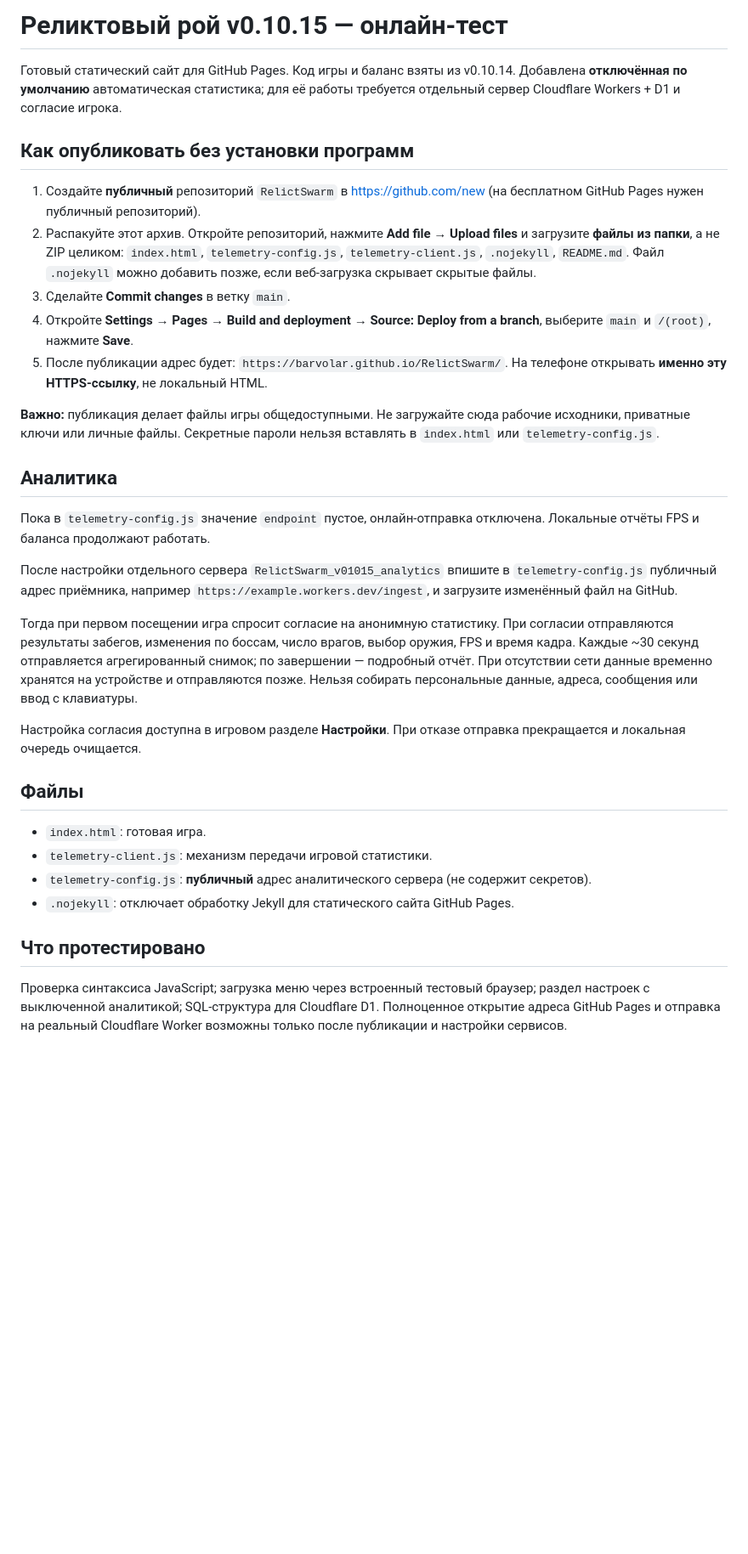
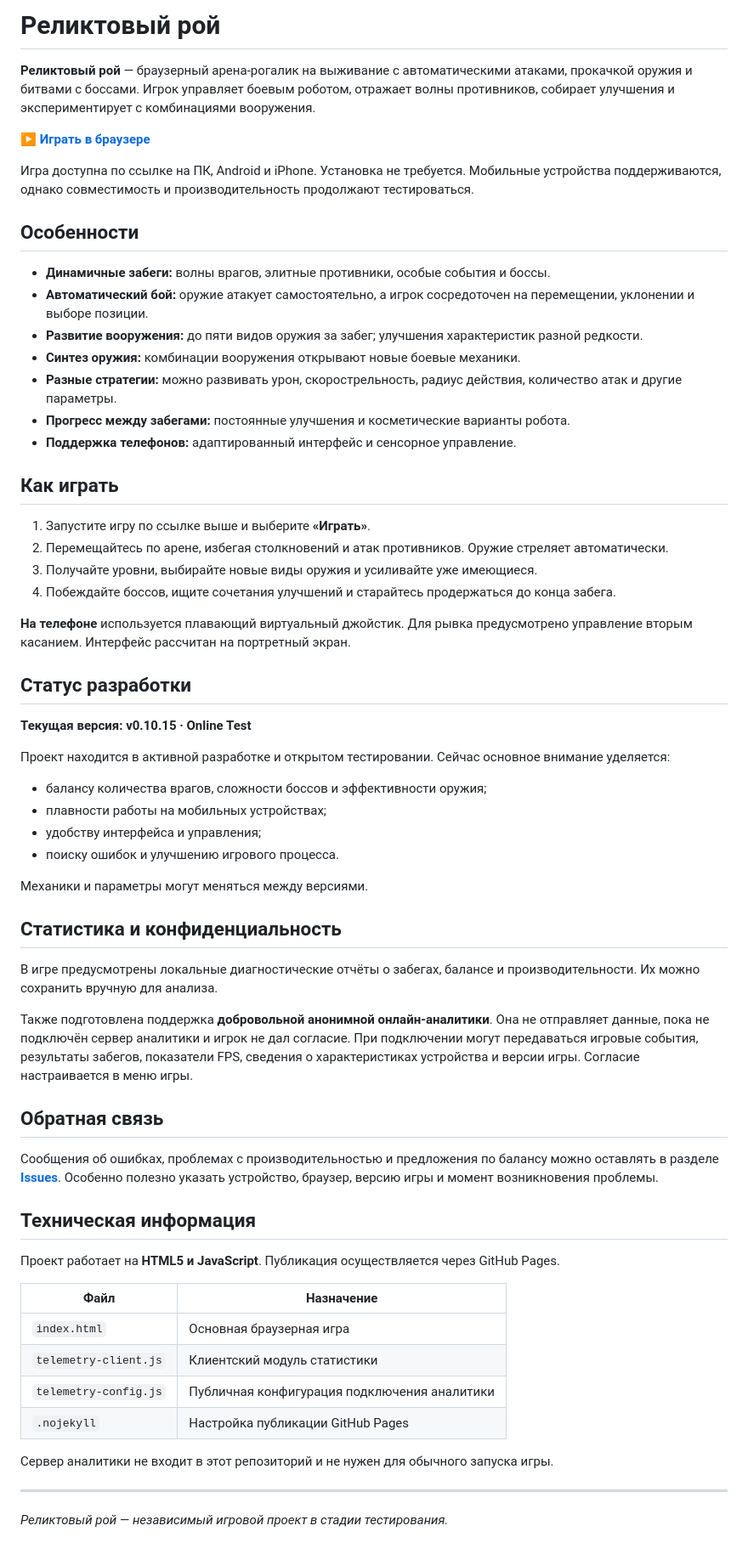
Before and after one commit to barvolar/RelictSwarm, a Markdown page: README.md, the part around the change. Shown at 85% size. Drawn GitHub-style; blank space fills up the shorter version.

Commit message:
docs: replace setup instructions with project README

```diff
--- a/README.md
+++ b/README.md
@@ -1,34 +1,66 @@
-# Реликтовый рой v0.10.15 — онлайн-тест
+# Реликтовый рой
 
-Готовый статический сайт для GitHub Pages. Код игры и баланс взяты из v0.10.14. Добавлена **отключённая по умолчанию** автоматическая статистика; для её работы требуется отдельный сервер Cloudflare Workers + D1 и согласие игрока.
+**Реликтовый рой** — браузерный арена-рогалик на выживание с автоматическими атаками, прокачкой оружия и битвами с боссами. Игрок управляет боевым роботом, отражает волны противников, собирает улучшения и экспериментирует с комбинациями вооружения.
 
-## Как опубликовать без установки программ
+**[▶ Играть в браузере](https://barvolar.github.io/RelictSwarm/)**
 
-1. Создайте **публичный** репозиторий `RelictSwarm` в https://github.com/new (на бесплатном GitHub Pages нужен публичный репозиторий).
-2. Распакуйте этот архив. Откройте репозиторий, нажмите **Add file → Upload files** и загрузите **файлы из папки**, а не ZIP целиком: `index.html`, `telemetry-config.js`, `telemetry-client.js`, `.nojekyll`, `README.md`. Файл `.nojekyll` можно добавить позже, если веб-загрузка скрывает скрытые файлы.
-3. Сделайте **Commit changes** в ветку `main`.
-4. Откройте **Settings → Pages → Build and deployment → Source: Deploy from a branch**, выберите `main` и `/(root)`, нажмите **Save**.
-5. После публикации адрес будет: `https://barvolar.github.io/RelictSwarm/`. На телефоне открывать **именно эту HTTPS-ссылку**, не локальный HTML.
+Игра доступна по ссылке на ПК, Android и iPhone. Установка не требуется. Мобильные устройства поддерживаются, однако совместимость и производительность продолжают тестироваться.
 
-**Важно:** публикация делает файлы игры общедоступными. Не загружайте сюда рабочие исходники, приватные ключи или личные файлы. Секретные пароли нельзя вставлять в `index.html` или `telemetry-config.js`.
+## Особенности
 
-## Аналитика
+- **Динамичные забеги:** волны врагов, элитные противники, особые события и боссы.
+- **Автоматический бой:** оружие атакует самостоятельно, а игрок сосредоточен на перемещении, уклонении и выборе позиции.
+- **Развитие вооружения:** до пяти видов оружия за забег; улучшения характеристик разной редкости.
+- **Синтез оружия:** комбинации вооружения открывают новые боевые механики.
+- **Разные стратегии:** можно развивать урон, скорострельность, радиус действия, количество атак и другие параметры.
+- **Прогресс между забегами:** постоянные улучшения и косметические варианты робота.
+- **Поддержка телефонов:** адаптированный интерфейс и сенсорное управление.
 
-Пока в `telemetry-config.js` значение `endpoint` пустое, онлайн-отправка отключена. Локальные отчёты FPS и баланса продолжают работать.
+## Как играть
 
-После настройки отдельного сервера `RelictSwarm_v01015_analytics` впишите в `telemetry-config.js` публичный адрес приёмника, например `https://example.workers.dev/ingest`, и загрузите изменённый файл на GitHub.
+1. Запустите игру по ссылке выше и выберите **«Играть»**.
+2. Перемещайтесь по арене, избегая столкновений и атак противников. Оружие стреляет автоматически.
+3. Получайте уровни, выбирайте новые виды оружия и усиливайте уже имеющиеся.
+4. Побеждайте боссов, ищите сочетания улучшений и старайтесь продержаться до конца забега.
 
-Тогда при первом посещении игра спросит согласие на анонимную статистику. При согласии отправляются результаты забегов, изменения по боссам, число врагов, выбор оружия, FPS и время кадра. Каждые ~30 секунд отправляется агрегированный снимок; по завершении — подробный отчёт. При отсутствии сети данные временно хранятся на устройстве и отправляются позже. Нельзя собирать персональные данные, адреса, сообщения или ввод с клавиатуры.
+**На телефоне** используется плавающий виртуальный джойстик. Для рывка предусмотрено управление вторым касанием. Интерфейс рассчитан на портретный экран.
 
-Настройка согласия доступна в игровом разделе **Настройки**. При отказе отправка прекращается и локальная очередь очищается.
+## Статус разработки
 
-## Файлы
+**Текущая версия: v0.10.15 · Online Test**
 
-- `index.html`: готовая игра.
-- `telemetry-client.js`: механизм передачи игровой статистики.
-- `telemetry-config.js`: **публичный** адрес аналитического сервера (не содержит секретов).
-- `.nojekyll`: отключает обработку Jekyll для статического сайта GitHub Pages.
+Проект находится в активной разработке и открытом тестировании. Сейчас основное внимание уделяется:
 
-## Что протестировано
+- балансу количества врагов, сложности боссов и эффективности оружия;
+- плавности работы на мобильных устройствах;
+- удобству интерфейса и управления;
+- поиску ошибок и улучшению игрового процесса.
 
-Проверка синтаксиса JavaScript; загрузка меню через встроенный тестовый браузер; раздел настроек с выключенной аналитикой; SQL-структура для Cloudflare D1. Полноценное открытие адреса GitHub Pages и отправка на реальный Cloudflare Worker возможны только после публикации и настройки сервисов.
+Механики и параметры могут меняться между версиями.
+
+## Статистика и конфиденциальность
+
+В игре предусмотрены локальные диагностические отчёты о забегах, балансе и производительности. Их можно сохранить вручную для анализа.
+
+Также подготовлена поддержка **добровольной анонимной онлайн-аналитики**. Она не отправляет данные, пока не подключён сервер аналитики и игрок не дал согласие. При подключении могут передаваться игровые события, результаты забегов, показатели FPS, сведения о характеристиках устройства и версии игры. Согласие настраивается в меню игры.
+
+## Обратная связь
+
+Сообщения об ошибках, проблемах с производительностью и предложения по балансу можно оставлять в разделе **[Issues](https://github.com/barvolar/RelictSwarm/issues)**. Особенно полезно указать устройство, браузер, версию игры и момент возникновения проблемы.
+
+## Техническая информация
+
+Проект работает на **HTML5 и JavaScript**. Публикация осуществляется через GitHub Pages.
+
+| Файл | Назначение |
+| --- | --- |
+| `index.html` | Основная браузерная игра |
+| `telemetry-client.js` | Клиентский модуль статистики |
+| `telemetry-config.js` | Публичная конфигурация подключения аналитики |
+| `.nojekyll` | Настройка публикации GitHub Pages |
+
+Сервер аналитики не входит в этот репозиторий и не нужен для обычного запуска игры.
+
+---
+
+*Реликтовый рой — независимый игровой проект в стадии тестирования.*
```
